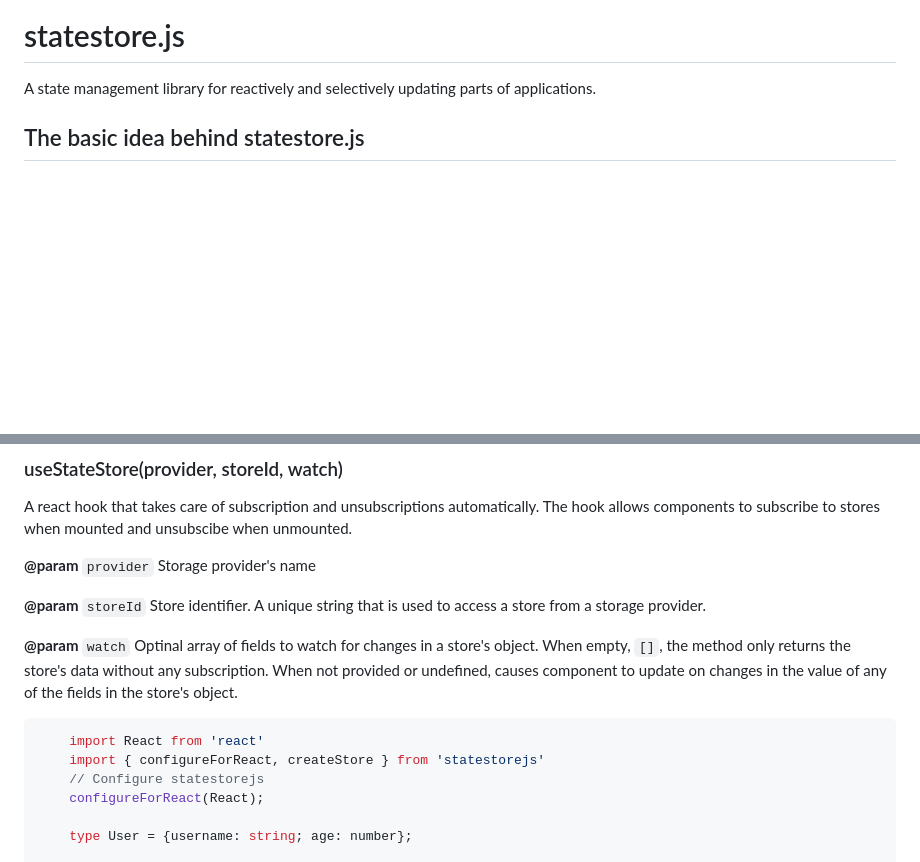
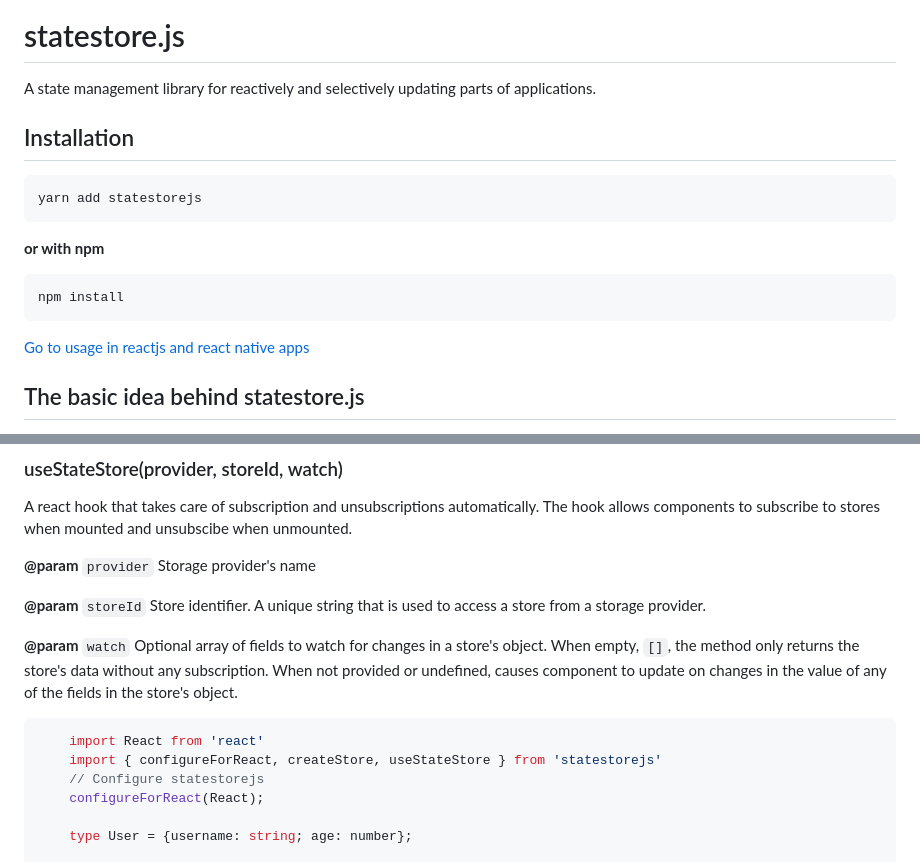
Before and after one commit to KBismark/statestore.js, a Markdown page: README.md, 2 parts joined by grey strips. GitHub-like rendering; blank space fills up the shorter version.

Commit message:
Add documentation

````diff
--- a/README.md
+++ b/README.md
@@ -1,5 +1,18 @@
 # statestore.js
 A state management library for reactively and selectively updating parts of applications.
+
+## Installation
+```bash
+yarn add statestorejs
+```
+**or with npm**
+```bash
+npm install
+```
+
+[Go to usage in reactjs and react native apps](#usage-in-reactjs-and-react-native)
+
+
 
 ## The basic idea behind statestore.js
 Given an internal state (an object), every part of the application should be able not only to access the object
@@ -151,13 +164,13 @@ The hook allows components to subscribe to stores when mounted and unsubscibe wh
 
  **@param** `storeId` Store identifier. A unique string that is used to access a store from a storage provider.
 
- **@param** `watch` Optinal array of fields to watch for changes in a store's object. When empty, `[]`, the method
+ **@param** `watch` Optional array of fields to watch for changes in a store's object. When empty, `[]`, the method
  only returns the store's data without any subscription. When not provided or undefined, causes component to update on changes in
  the value of any of the fields in the store's object.
 
 ```ts
     import React from 'react'
-    import { configureForReact, createStore } from 'statestorejs'
+    import { configureForReact, createStore, useStateStore } from 'statestorejs'
     // Configure statestorejs
     configureForReact(React);
 
````
